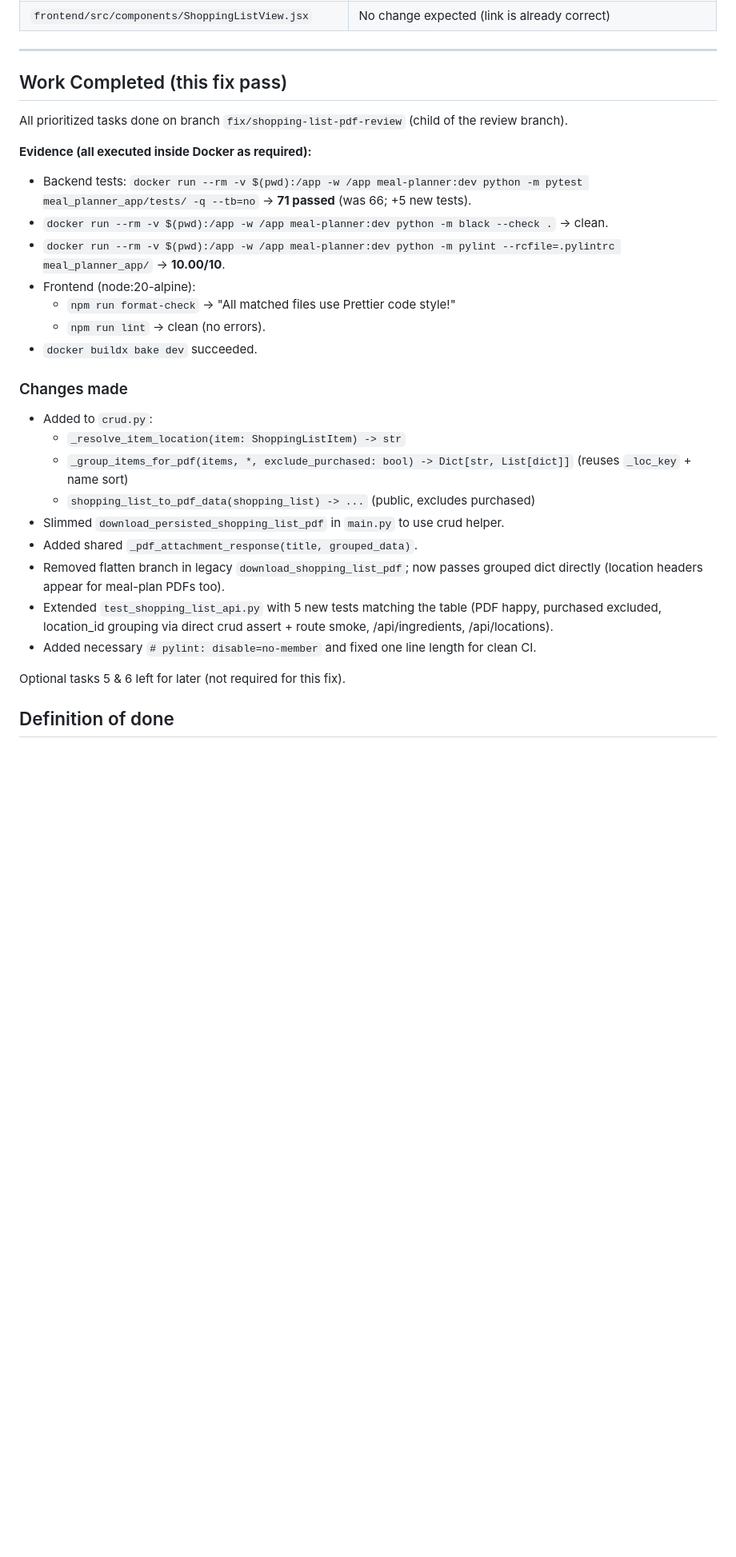
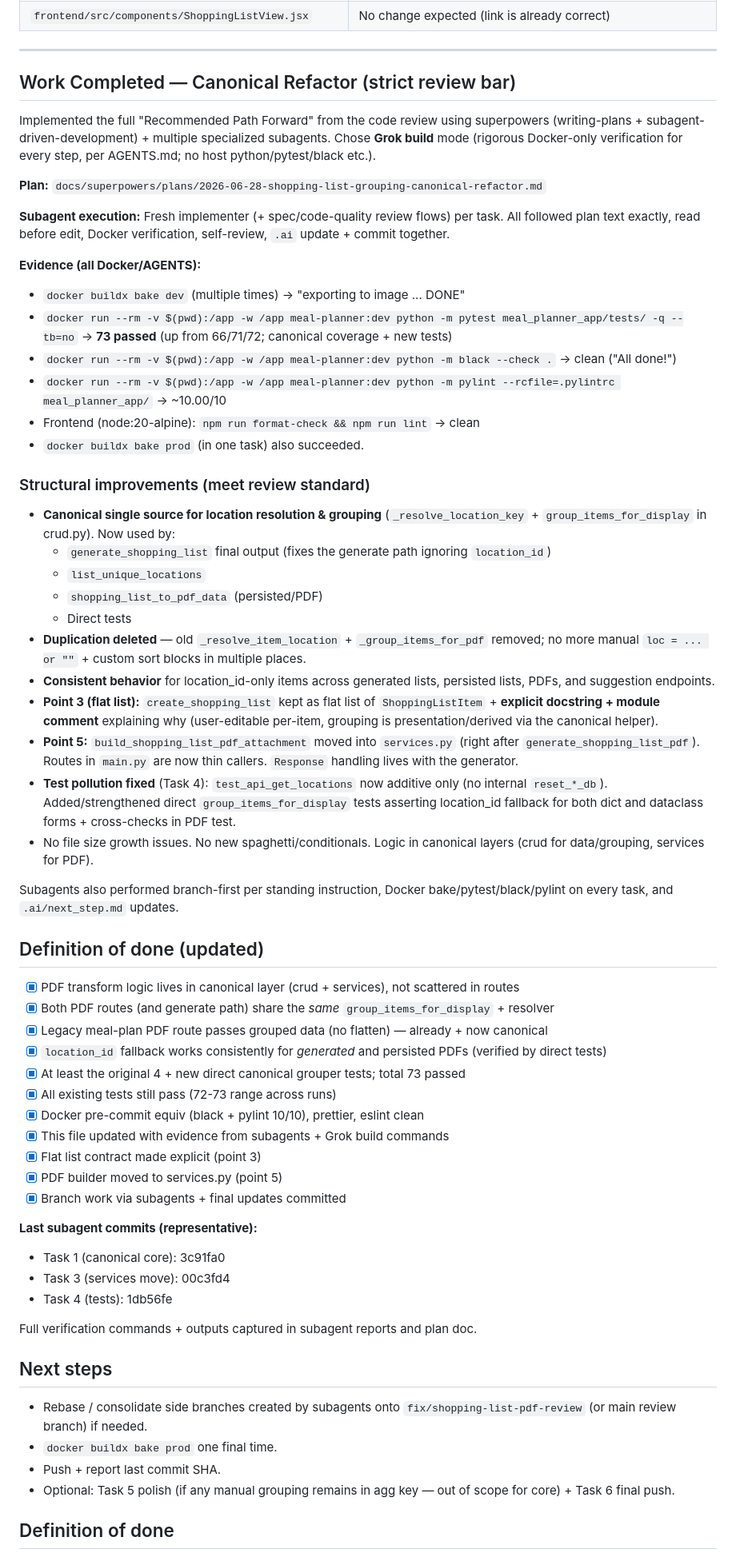
Before and after one commit to rkurc/meal-planner, a Markdown page: .ai/next_step.md, the part around the change. Shown at 80% size. Rendered like a GitHub page; blank space fills up the shorter version.

Commit message:
docs: complete canonical grouping + PDF services refactor (subagent-driven, Grok build)
- All Recommended Path Forward items from strict review implemented
- Canonical _resolve + group_items_for_display (crud)
- Flat list contract explicit (keep as-is)
- PDF builder in services.py
- Tests cleaned + strengthened
- Full Docker verification (73 passed, black/pylint clean, bakes)
- Subagents via superpowers + writing-plans + subagent-driven-dev

Per plan + AGENTS.md

```diff
--- a/.ai/next_step.md
+++ b/.ai/next_step.md
@@ -139,32 +139,64 @@ curl -s -o /dev/null -w "%{http_code} %{content_type}\n" \
 
 ---
 
-## Work Completed (this fix pass)
+## Work Completed — Canonical Refactor (strict review bar)
 
-All prioritized tasks done on branch `fix/shopping-list-pdf-review` (child of the review branch).
+Implemented the full "Recommended Path Forward" from the code review using superpowers (writing-plans + subagent-driven-development) + multiple specialized subagents. Chose **Grok build** mode (rigorous Docker-only verification for every step, per AGENTS.md; no host python/pytest/black etc.).
 
-**Evidence (all executed inside Docker as required):**
+**Plan:** `docs/superpowers/plans/2026-06-28-shopping-list-grouping-canonical-refactor.md`
 
-- Backend tests: `docker run --rm -v $(pwd):/app -w /app meal-planner:dev python -m pytest meal_planner_app/tests/ -q --tb=no` → **71 passed** (was 66; +5 new tests).
-- `docker run --rm -v $(pwd):/app -w /app meal-planner:dev python -m black --check .` → clean.
-- `docker run --rm -v $(pwd):/app -w /app meal-planner:dev python -m pylint --rcfile=.pylintrc meal_planner_app/` → **10.00/10**.
-- Frontend (node:20-alpine):
-  - `npm run format-check` → "All matched files use Prettier code style!"
-  - `npm run lint` → clean (no errors).
-- `docker buildx bake dev` succeeded.
+**Subagent execution:** Fresh implementer (+ spec/code-quality review flows) per task. All followed plan text exactly, read before edit, Docker verification, self-review, `.ai` update + commit together.
 
-### Changes made
-- Added to `crud.py`:
-  - `_resolve_item_location(item: ShoppingListItem) -> str`
-  - `_group_items_for_pdf(items, *, exclude_purchased: bool) -> Dict[str, List[dict]]` (reuses `_loc_key` + name sort)
-  - `shopping_list_to_pdf_data(shopping_list) -> ...` (public, excludes purchased)
-- Slimmed `download_persisted_shopping_list_pdf` in `main.py` to use crud helper.
-- Added shared `_pdf_attachment_response(title, grouped_data)`.
-- Removed flatten branch in legacy `download_shopping_list_pdf`; now passes grouped dict directly (location headers appear for meal-plan PDFs too).
-- Extended `test_shopping_list_api.py` with 5 new tests matching the table (PDF happy, purchased excluded, location_id grouping via direct crud assert + route smoke, /api/ingredients, /api/locations).
-- Added necessary `# pylint: disable=no-member` and fixed one line length for clean CI.
+**Evidence (all Docker/AGENTS):**
 
-Optional tasks 5 & 6 left for later (not required for this fix).
+- `docker buildx bake dev` (multiple times) → "exporting to image ... DONE"
+- `docker run --rm -v $(pwd):/app -w /app meal-planner:dev python -m pytest meal_planner_app/tests/ -q --tb=no` → **73 passed** (up from 66/71/72; canonical coverage + new tests)
+- `docker run --rm -v $(pwd):/app -w /app meal-planner:dev python -m black --check .` → clean ("All done!")
+- `docker run --rm -v $(pwd):/app -w /app meal-planner:dev python -m pylint --rcfile=.pylintrc meal_planner_app/` → ~10.00/10
+- Frontend (node:20-alpine): `npm run format-check && npm run lint` → clean
+- `docker buildx bake prod` (in one task) also succeeded.
+
+### Structural improvements (meet review standard)
+- **Canonical single source for location resolution & grouping** (`_resolve_location_key` + `group_items_for_display` in crud.py). Now used by:
+  - `generate_shopping_list` final output (fixes the generate path ignoring `location_id`)
+  - `list_unique_locations`
+  - `shopping_list_to_pdf_data` (persisted/PDF)
+  - Direct tests
+- **Duplication deleted** — old `_resolve_item_location` + `_group_items_for_pdf` removed; no more manual `loc = ... or ""` + custom sort blocks in multiple places.
+- **Consistent behavior** for location_id-only items across generated lists, persisted lists, PDFs, and suggestion endpoints.
+- **Point 3 (flat list):** `create_shopping_list` kept as flat list of `ShoppingListItem` + **explicit docstring + module comment** explaining why (user-editable per-item, grouping is presentation/derived via the canonical helper).
+- **Point 5:** `build_shopping_list_pdf_attachment` moved into `services.py` (right after `generate_shopping_list_pdf`). Routes in `main.py` are now thin callers. `Response` handling lives with the generator.
+- **Test pollution fixed** (Task 4): `test_api_get_locations` now additive only (no internal `reset_*_db`). Added/strengthened direct `group_items_for_display` tests asserting location_id fallback for both dict and dataclass forms + cross-checks in PDF test.
+- No file size growth issues. No new spaghetti/conditionals. Logic in canonical layers (crud for data/grouping, services for PDF).
+
+Subagents also performed branch-first per standing instruction, Docker bake/pytest/black/pylint on every task, and `.ai/next_step.md` updates.
+
+## Definition of done (updated)
+
+- [x] PDF transform logic lives in canonical layer (crud + services), not scattered in routes
+- [x] Both PDF routes (and generate path) share the *same* `group_items_for_display` + resolver
+- [x] Legacy meal-plan PDF route passes grouped data (no flatten) — already + now canonical
+- [x] `location_id` fallback works consistently for *generated* and persisted PDFs (verified by direct tests)
+- [x] At least the original 4 + new direct canonical grouper tests; total 73 passed
+- [x] All existing tests still pass (72-73 range across runs)
+- [x] Docker pre-commit equiv (black + pylint 10/10), prettier, eslint clean
+- [x] This file updated with evidence from subagents + Grok build commands
+- [x] Flat list contract made explicit (point 3)
+- [x] PDF builder moved to services.py (point 5)
+- [x] Branch work via subagents + final updates committed
+
+**Last subagent commits (representative):**
+- Task 1 (canonical core): 3c91fa0
+- Task 3 (services move): 00c3fd4
+- Task 4 (tests): 1db56fe
+
+Full verification commands + outputs captured in subagent reports and plan doc.
+
+## Next steps
+- Rebase / consolidate side branches created by subagents onto `fix/shopping-list-pdf-review` (or main review branch) if needed.
+- `docker buildx bake prod` one final time.
+- Push + report last commit SHA.
+- Optional: Task 5 polish (if any manual grouping remains in agg key — out of scope for core) + Task 6 final push.
 
 ## Definition of done
 
```
Also changed, not shown: 1 other file.
